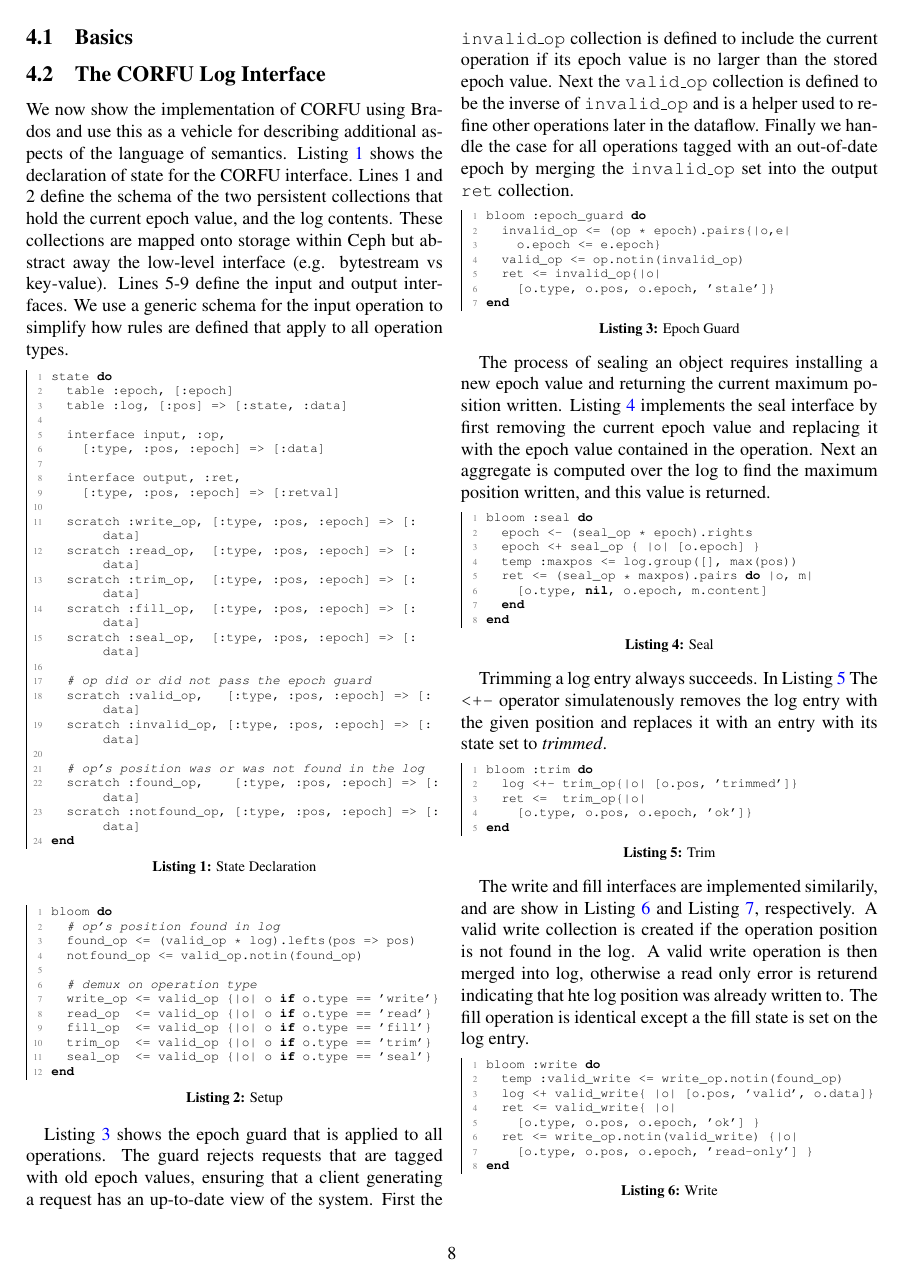
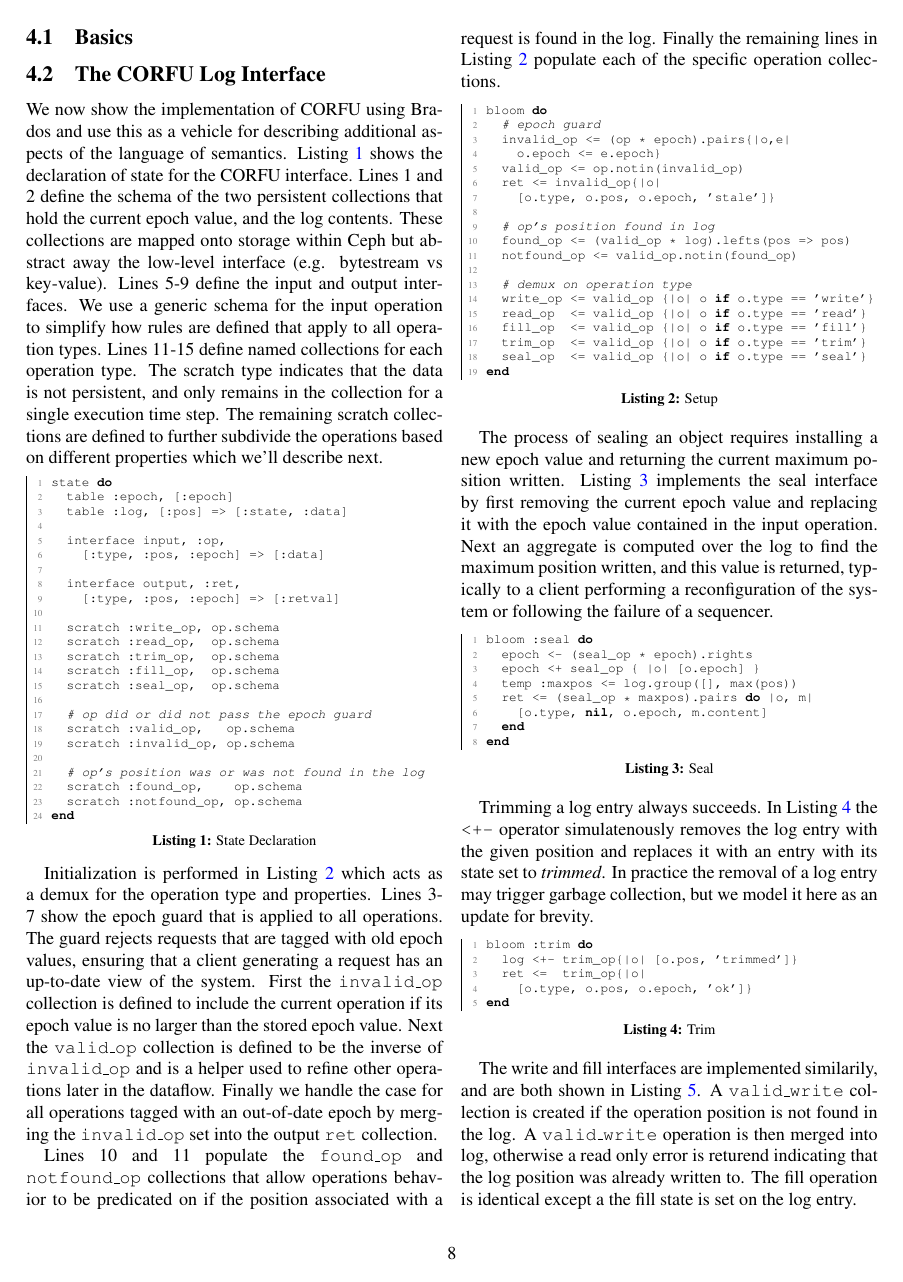
Before and after one commit to michaelsevilla/zlog-popper, a LaTeX paper (paper.tex): page 8 of 14. Compiled offline with pdfLaTeX.

Commit message:
updates
Signed-off-by: Noah Watkins <noahwatkins@gmail.com>

```diff
--- a/paper.tex
+++ b/paper.tex
@@ -789,7 +789,11 @@
 mapped onto storage within Ceph but abstract away the low-level interface
 (e.g. bytestream vs key-value). Lines 5-9 define the input and output
 interfaces. We use a generic schema for the input operation to simplify
-how rules are defined that apply to all operation types.
+how rules are defined that apply to all operation types. Lines 11-15 define
+named collections for each operation type. The scratch type indicates that the
+data is not persistent, and only remains in the collection for a single
+execution time step. The remaining scratch collections are defined to further
+subdivide the operations based on different properties which we'll describe next.
 
 \begin{lstlisting}[caption={State Declaration}, label=lst:state]
 state do
@@ -802,24 +806,48 @@
   interface output, :ret,
     [:type, :pos, :epoch] => [:retval]
 
-  scratch :write_op, [:type, :pos, :epoch] => [:data]
-  scratch :read_op,  [:type, :pos, :epoch] => [:data]
-  scratch :trim_op,  [:type, :pos, :epoch] => [:data]
-  scratch :fill_op,  [:type, :pos, :epoch] => [:data]
-  scratch :seal_op,  [:type, :pos, :epoch] => [:data]
+  scratch :write_op, op.schema
+  scratch :read_op,  op.schema
+  scratch :trim_op,  op.schema
+  scratch :fill_op,  op.schema
+  scratch :seal_op,  op.schema
 
   # op did or did not pass the epoch guard
-  scratch :valid_op,   [:type, :pos, :epoch] => [:data]
-  scratch :invalid_op, [:type, :pos, :epoch] => [:data]
+  scratch :valid_op,   op.schema
+  scratch :invalid_op, op.schema
 
   # op's position was or was not found in the log
-  scratch :found_op,    [:type, :pos, :epoch] => [:data]
-  scratch :notfound_op, [:type, :pos, :epoch] => [:data]
+  scratch :found_op,    op.schema
+  scratch :notfound_op, op.schema
 end
 \end{lstlisting}
 
+Initialization is performed in Listing~\ref{lst:setup} which acts as a demux
+for the operation type and properties.  Lines 3-7 show the epoch guard that is
+applied to all operations.  The guard rejects requests that are tagged with old
+epoch values, ensuring that a client generating a request has an up-to-date
+view of the system.  First the \texttt{invalid\_op} collection is defined to
+include the current operation if its epoch value is no larger than the stored
+epoch value. Next the \texttt{valid\_op} collection is defined to be the
+inverse of \texttt{invalid\_op} and is a helper used to refine other operations
+later in the dataflow. Finally we handle the case for all operations tagged
+with an out-of-date epoch by merging the \texttt{invalid\_op} set into the
+output \texttt{ret} collection.
+
+Lines 10 and 11 populate the \texttt{found\_op} and \texttt{notfound\_op}
+collections that allow operations behavior to be predicated on if the position
+associated with a request is found in the log. Finally the remaining lines in
+Listing~\ref{lst:setup} populate each of the specific operation collections.
+
 \begin{lstlisting}[caption={Setup}, label=lst:setup]
 bloom do
+  # epoch guard
+  invalid_op <= (op * epoch).pairs{|o,e|
+    o.epoch <= e.epoch}
+  valid_op <= op.notin(invalid_op)
+  ret <= invalid_op{|o|
+    [o.type, o.pos, o.epoch, 'stale']}
+
   # op's position found in log
   found_op <= (valid_op * log).lefts(pos => pos)
   notfound_op <= valid_op.notin(found_op)
@@ -833,33 +861,13 @@
 end
 \end{lstlisting}
 
-Listing~\ref{lst:eg} shows the epoch guard that is applied to all operations.
-The guard rejects requests that are tagged with old epoch values, ensuring that
-a client generating a request has an up-to-date view of the system.  First the
-\texttt{invalid\_op} collection is defined to include the current operation if
-its epoch value is no larger than the stored epoch value. Next the
-\texttt{valid\_op} collection is defined to be the inverse of
-\texttt{invalid\_op} and is a helper used to refine other operations later in
-the dataflow. Finally we handle the case for all operations tagged with an
-out-of-date epoch by merging the \texttt{invalid\_op} set into the output
-\texttt{ret} collection.
-
-\begin{lstlisting}[caption={Epoch Guard}, label=lst:eg]
-bloom :epoch_guard do
-  invalid_op <= (op * epoch).pairs{|o,e|
-    o.epoch <= e.epoch}
-  valid_op <= op.notin(invalid_op)
-  ret <= invalid_op{|o|
-    [o.type, o.pos, o.epoch, 'stale']}
-end
-\end{lstlisting}
-
 The process of sealing an object requires installing a new epoch value and
 returning the current maximum position written. Listing~\ref{lst:seal}
 implements the seal interface by first removing the current epoch value and
-replacing it with the epoch value contained in the operation. Next an aggregate
-is computed over the log to find the maximum position written, and this value
-is returned.
+replacing it with the epoch value contained in the input operation. Next an
+aggregate is computed over the log to find the maximum position written, and
+this value is returned, typically to a client performing a reconfiguration of
+the system or following the failure of a sequencer.
 
 \begin{lstlisting}[caption={Seal}, label=lst:seal]
 bloom :seal do
@@ -872,9 +880,11 @@
 end
 \end{lstlisting}
 
-Trimming a log entry always succeeds. In Listing~\ref{lst:trim} The
+Trimming a log entry always succeeds. In Listing~\ref{lst:trim} the
 \texttt{<+-} operator simulatenously removes the log entry with the given
 position and replaces it with an entry with its state set to \emph{trimmed}.
+In practice the removal of a log entry may trigger garbage collection, but
+we model it here as an update for brevity.
 
 \begin{lstlisting}[caption={Trim}, label=lst:trim]
 bloom :trim do
@@ -884,14 +894,14 @@
 end
 \end{lstlisting}
 
-The write and fill interfaces are implemented similarily, and are show in
-Listing~\ref{lst:write} and Listing~\ref{lst:fill}, respectively.  A valid
-write collection is created if the operation position is not found in the log.
-A valid write operation is then merged into log, otherwise a read only error is
-returend indicating that hte log position was already written to.
-The fill operation is identical except a the fill state is set on the log entry.
+The write and fill interfaces are implemented similarily, and are both shown in
+Listing~\ref{lst:write}.  A \texttt{valid\_write} collection is created if the
+operation position is not found in the log.  A \texttt{valid\_write} operation
+is then merged into log, otherwise a read only error is returend indicating
+that the log position was already written to.  The fill operation is identical
+except a the fill state is set on the log entry.
 
-\begin{lstlisting}[caption={Write}, label=lst:write]
+\begin{lstlisting}[caption={Write and Fill}, label=lst:write]
 bloom :write do
   temp :valid_write <= write_op.notin(found_op)
   log <+ valid_write{ |o| [o.pos, 'valid', o.data]}
```
Also changed, not shown: paper.pdf, paper.tex (29 more changed lines).
